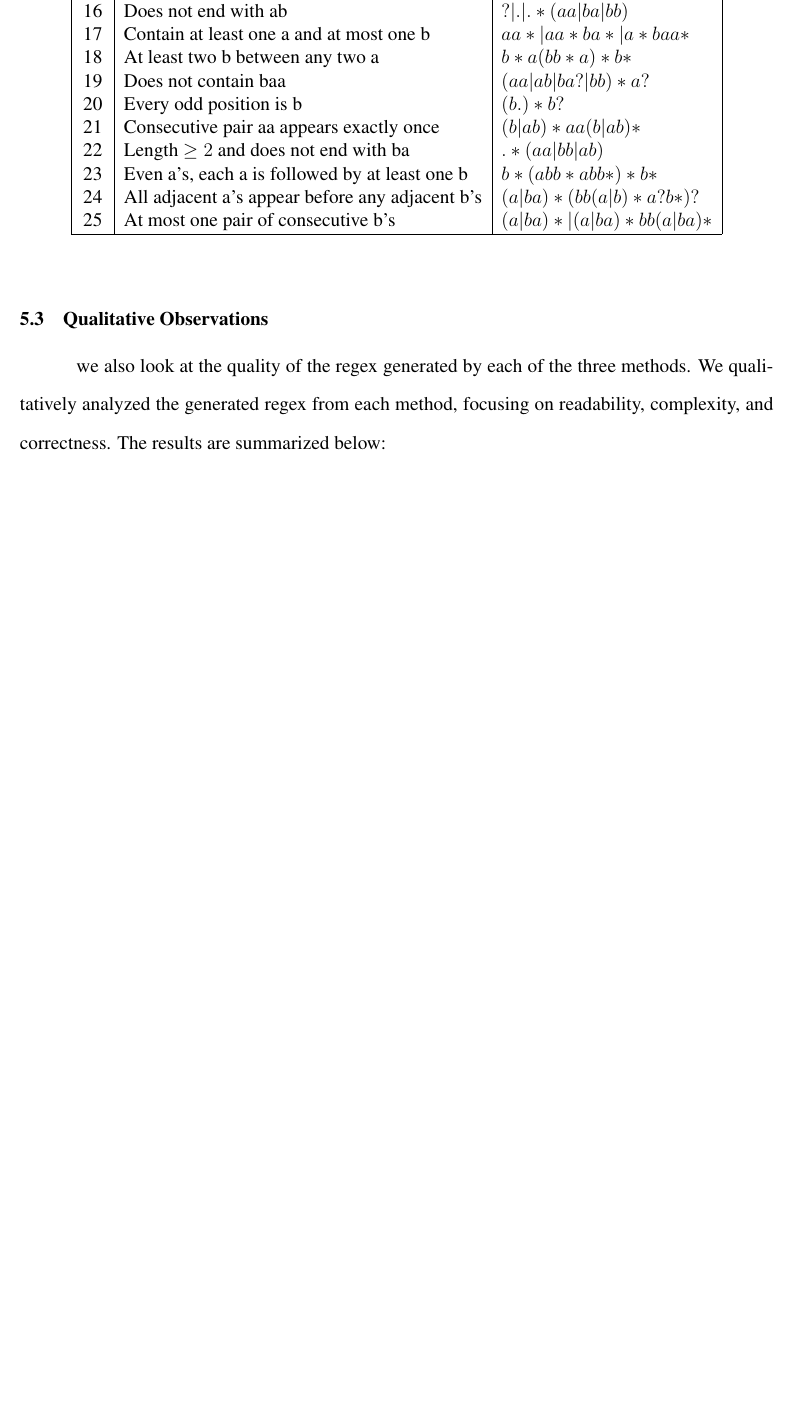
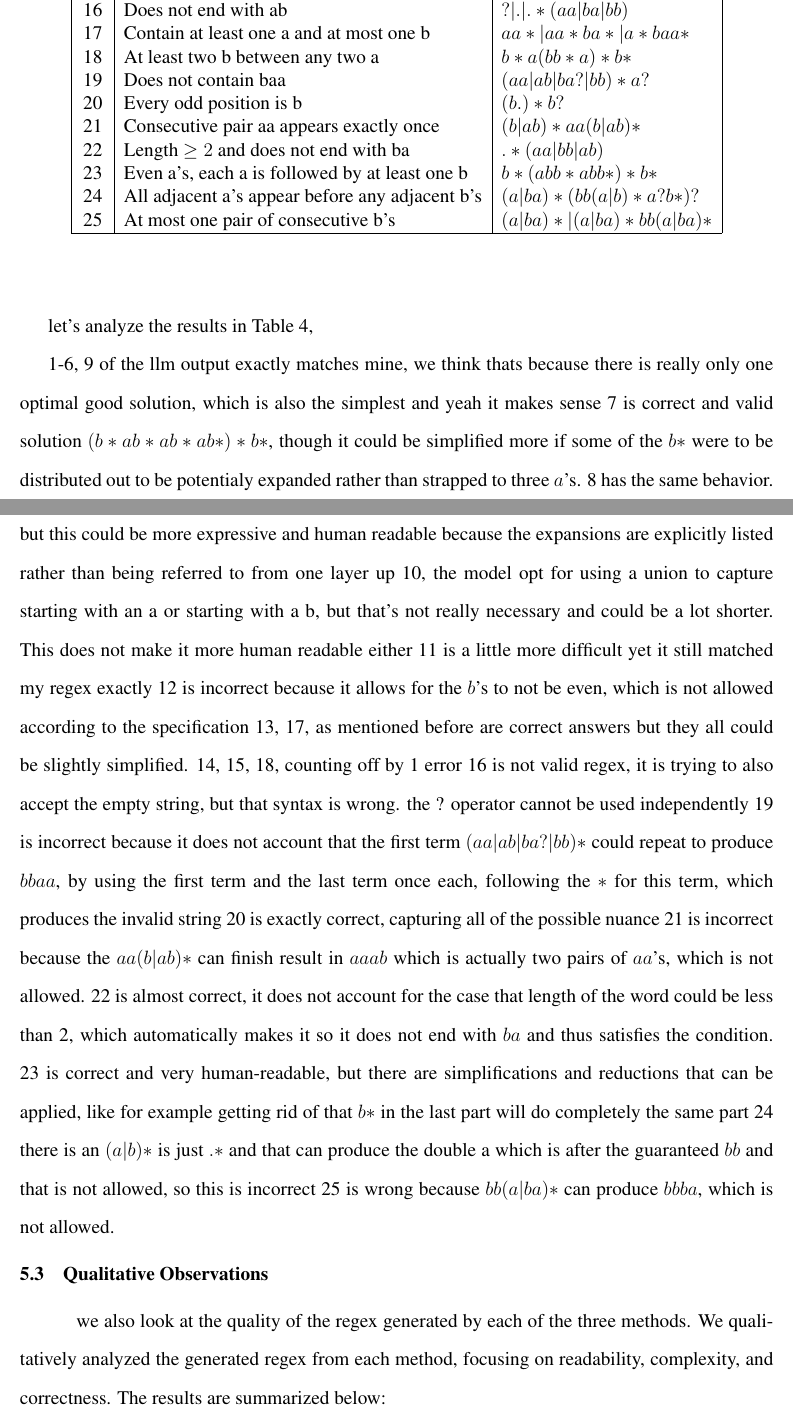
Before and after one commit to lilacstella/regex_synthesis_thesis, a LaTeX thesis (2425URS.tex, which reads data/11-Results.tex): part of page 34 of 44 before the commit and two parts of pages 34 and 35 of 45 after it, the two joined at a grey line, cut so that both start at the same text, the shorter picture padded with empty space. Compiled offline with pdfLaTeX.

Commit message:
Update 11-Results.tex

```diff
--- a/data/11-Results.tex
+++ b/data/11-Results.tex
@@ -209,8 +209,23 @@ Correctness was evaluated by determining whether a solution satisfied all positi
 \end{tabular}
 \end{table}
 
+let's analyze the results in Table~\ref{tab:llm_outputs},
 
-
+1-6, 9 of the llm output exactly matches mine, we think thats because there is really only one optimal good solution, which is also the simplest and yeah it makes sense
+7 is correct and valid solution $(b*ab*ab*ab*)*b*$, though it could be simplified more if some of the $b*$ were to be distributed out to be potentialy expanded rather than strapped to three $a$'s. 8 has the same behavior. and maybe this is beneficial? the approach i opted for is as short of a regex string as possible, but this could be more expressive and human readable because the expansions are explicitly listed rather than being referred to from one layer up
+10, the model opt for using a union to capture starting with an a or starting with a b, but that's not really necessary and could be a lot shorter. This does not make it more human readable either
+11 is a little more difficult yet it still matched my regex exactly
+12 is incorrect because it allows for the $b$'s to not be even, which is not allowed according to the specification
+13, 17, as mentioned before are correct answers but they all could be slightly simplified.
+14, 15, 18, counting off by 1 error
+16 is not valid regex, it is trying to also accept the empty string, but that syntax is wrong. the ? operator cannot be used independently
+19 is incorrect because it does not account that the first term $(aa|ab|ba?|bb)*$ could repeat to produce $bbaa$, by using the first term and the last term once each, following the $*$ for this term, which produces the invalid string
+20 is exactly correct, capturing all of the possible nuance
+21 is incorrect because the $aa(b|ab)*$ can finish result in $aaab$ which is actually two pairs of $aa$'s, which is not allowed.
+22 is almost correct, it does not account for the case that length of the word could be less than 2, which automatically makes it so it does not end with $ba$ and thus satisfies the condition.
+23 is correct and very human-readable, but there are simplifications and reductions that can be applied, like for example getting rid of that $b*$ in the last part will do completely the same part
+24 there is an $(a|b)*$ is just $.*$ and that can produce the double a which is after the guaranteed $bb$ and that is not allowed, so this is incorrect
+25 is wrong because $bb(a|ba)*$ can produce $bbba$, which is not allowed.
 \section{Qualitative Observations}
 
 \indent\indent we also look at the quality of the regex generated by each of the three methods. We qualitatively analyzed the generated regex from each method, focusing on readability, complexity, and correctness. The results are summarized below:
```
Also changed, not shown: data/11-Results.tex (6 more changed lines).
